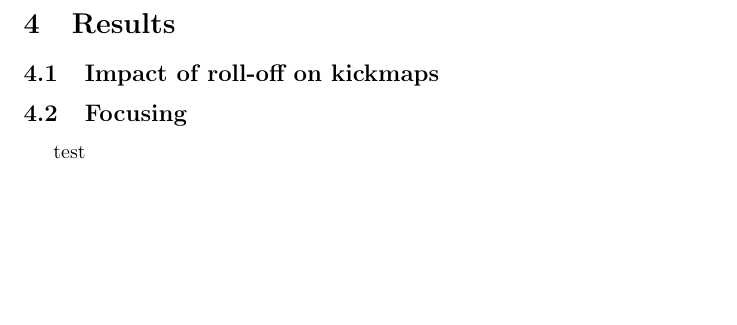
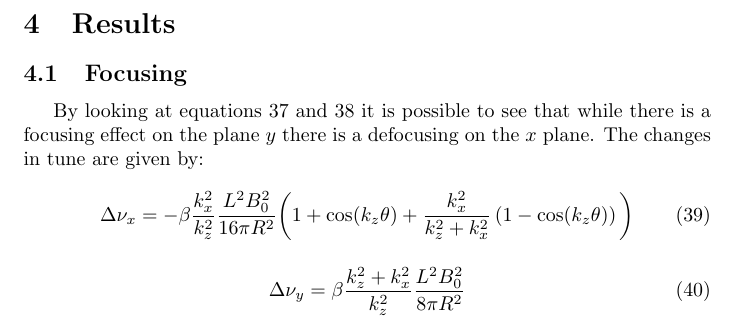
Before and after one commit to lnls-fac/doc-ids-linear-optics-perturbation, a LaTeX document (main.tex): part of page 5 of 5, cut so that both start at the same text, the shorter picture padded with empty space. Compiled offline with pdfLaTeX.

Commit message:
Add focusing section

```diff
--- a/main.tex
+++ b/main.tex
@@ -224,8 +226,17 @@ Now, it's possible to perform Taylor expansion up to the first order on the vari
 \end{equation}
 
 \section{Results}
-\subsection{Impact of roll-off on kickmaps}
+\subsection{Focusing}
 
-\subsection{Focusing}
-test
+By looking at equations \ref{eq:kickx} and \ref{eq:kicky} it is possible to see that while there is a focusing effect on the plane $y$ there is a defocusing on the $x$ plane.
+The changes in tune are given by:
+\begin{equation}
+\Delta \nu_{x} = -\beta \frac{k_x^2}{k_z^2}\frac{L^2B_0^2}{16\pi R^2}\bigg(1+\cos(k_z\theta)+\frac{k_x^2}{k_z^2+k_x^2}\left(1-\cos(k_z\theta)\right)\bigg)
+\end{equation}
+
+
+\begin{equation}
+\Delta \nu_{y} = \beta \frac{k_z^2+k_x^2}{k_z^2}\frac{L^2B_0^2}{8\pi R^2}
+\end{equation}
+
 \end{document}
```
Also changed, not shown: main.tex (2 more changed lines).
